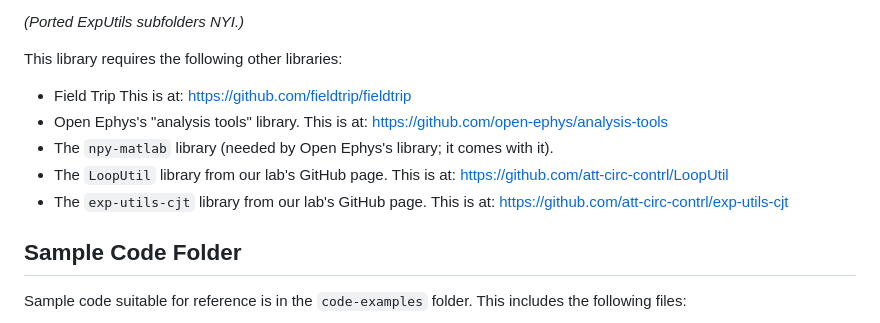
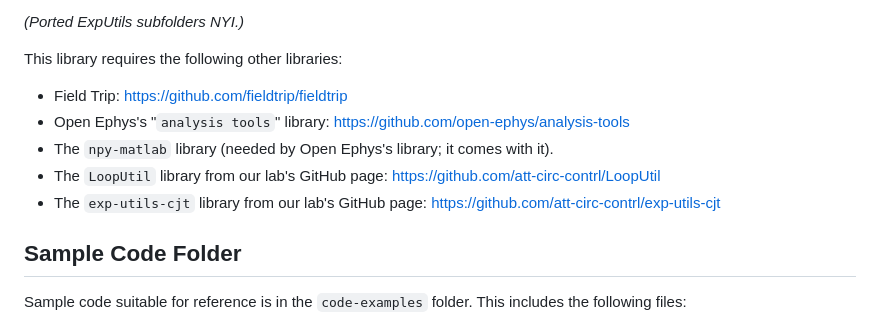
Before and after one commit to att-circ-contrl/exp-preproc, a Markdown page: README.md, the part around the change. Rendered like a GitHub page.

Commit message:
Fixed README line-wrap issue.

```diff
--- a/README.md
+++ b/README.md
@@ -47,15 +47,15 @@ trials, and helper functions that perform various preprocessing tasks.
 _(Ported ExpUtils subfolders NYI.)_
 
 This library requires the following other libraries:
-* Field Trip
-	This is at: <https://github.com/fieldtrip/fieldtrip>
-* Open Ephys's "analysis tools" library.
-	This is at: <https://github.com/open-ephys/analysis-tools>
+* Field Trip:
+<https://github.com/fieldtrip/fieldtrip>
+* Open Ephys's "`analysis tools`" library:
+<https://github.com/open-ephys/analysis-tools>
 * The `npy-matlab` library (needed by Open Ephys's library; it comes with it).
-* The `LoopUtil` library from our lab's GitHub page.
-	This is at: <https://github.com/att-circ-contrl/LoopUtil>
-* The `exp-utils-cjt` library from our lab's GitHub page.
-	This is at: <https://github.com/att-circ-contrl/exp-utils-cjt>
+* The `LoopUtil` library from our lab's GitHub page:
+<https://github.com/att-circ-contrl/LoopUtil>
+* The `exp-utils-cjt` library from our lab's GitHub page:
+<https://github.com/att-circ-contrl/exp-utils-cjt>
 
 
 ## Sample Code Folder
```
